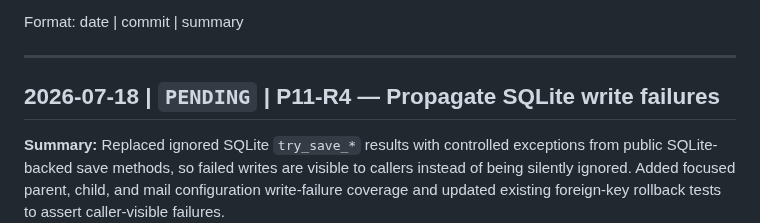
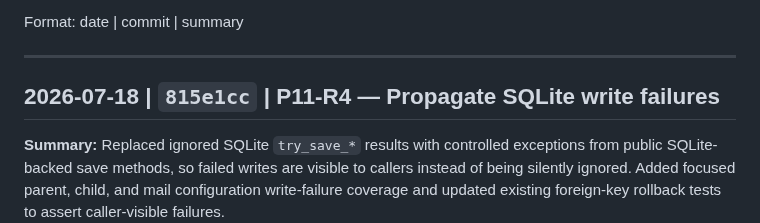
Before and after one commit to powern/containercp, a Markdown page: CHANGELOG.md, the part around the change. Rendered like a GitHub page.

```diff
--- a/CHANGELOG.md
+++ b/CHANGELOG.md
@@ -6,7 +6,7 @@ Format: date | commit | summary
 
 ---
 
-## 2026-07-18 | `PENDING` | P11-R4 — Propagate SQLite write failures
+## 2026-07-18 | `815e1cc` | P11-R4 — Propagate SQLite write failures
 
 **Summary:** Replaced ignored SQLite `try_save_*` results with controlled exceptions from public SQLite-backed save methods, so failed writes are visible to callers instead of being silently ignored. Added focused parent, child, and mail configuration write-failure coverage and updated existing foreign-key rollback tests to assert caller-visible failures.
 
```
Also changed, not shown: docs/development/phase11-production-review-fixes.md (+1 -1 lines).
